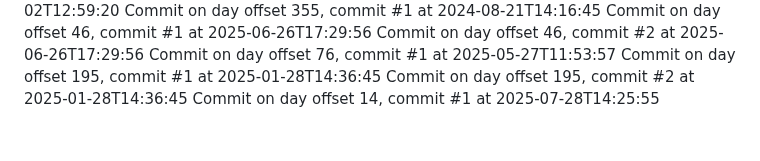
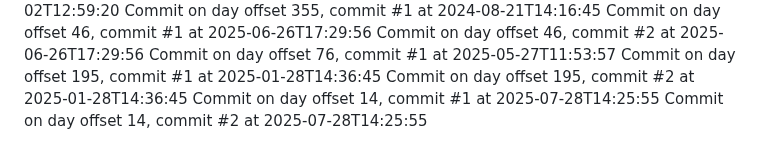
Before and after one commit to JessicaSinghSyal/Plant-Disease-Detection-PHP-ML-JS-CSS, a Markdown page: README.md, the part around the change. Drawn GitHub-style.

Commit message:
Commit day 14, commit 2

```diff
--- a/README.md
+++ b/README.md
@@ -111,3 +111,4 @@ Commit on day offset 76, commit #1 at 2025-05-27T11:53:57
 Commit on day offset 195, commit #1 at 2025-01-28T14:36:45
 Commit on day offset 195, commit #2 at 2025-01-28T14:36:45
 Commit on day offset 14, commit #1 at 2025-07-28T14:25:55
+Commit on day offset 14, commit #2 at 2025-07-28T14:25:55
```
